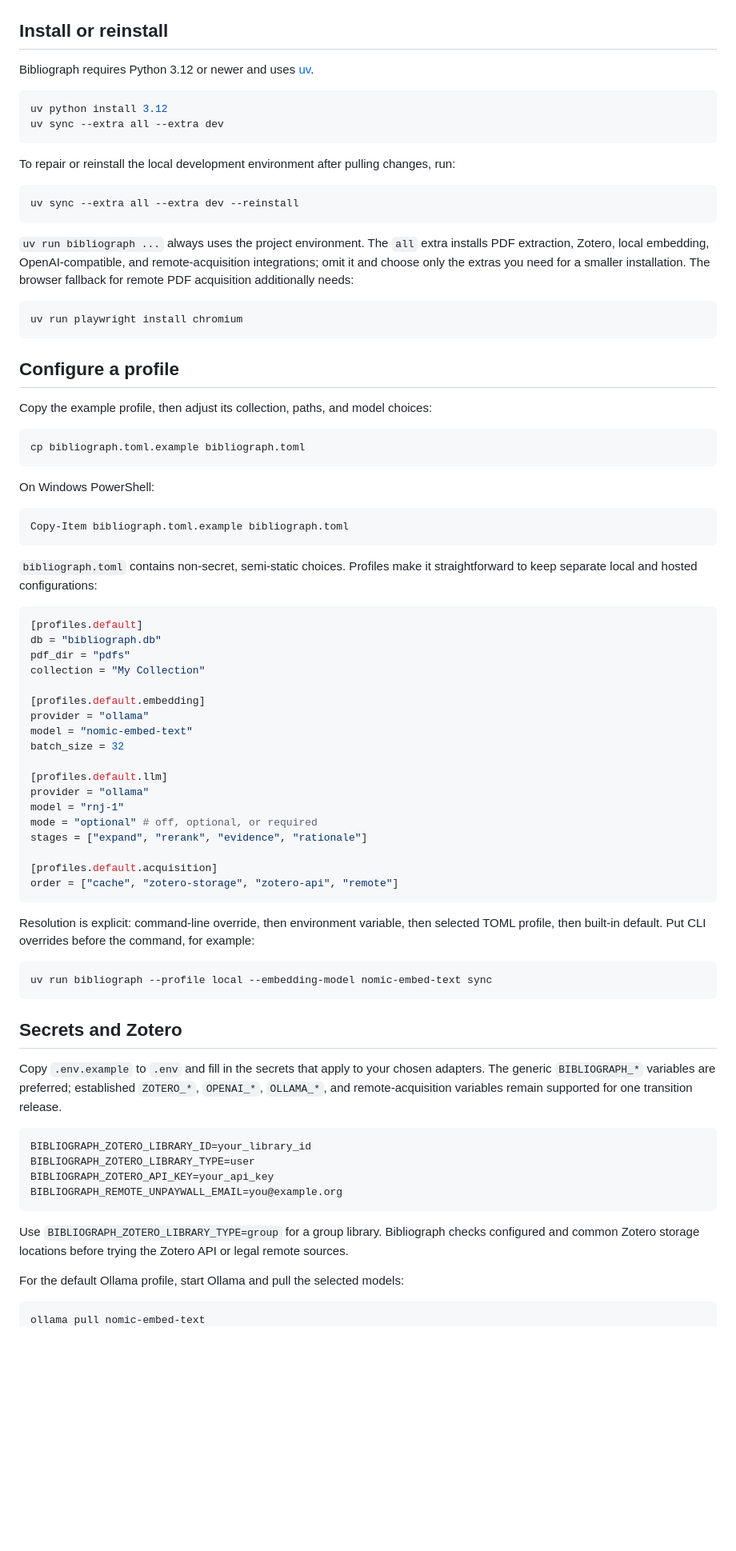
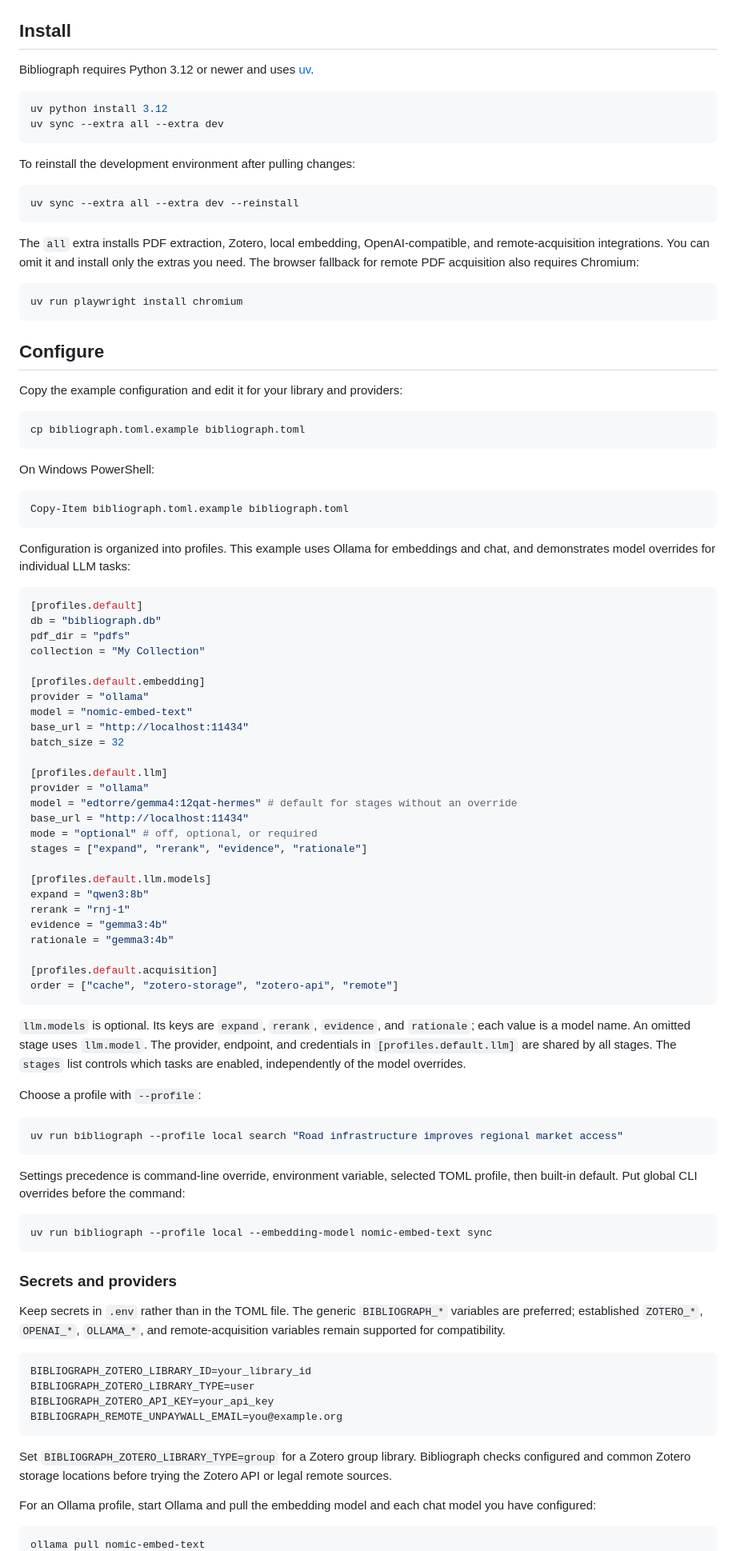
Before and after one commit to sebastianjkern/Bibliograph, a Markdown page: README.md, the part around one of its changes. Shown at 80% size. GitHub-like rendering; blank space fills up the shorter version.

````diff
--- a/README.md
+++ b/README.md
@@ -10,7 +8,7 @@ The project is organized around one configured pipeline selected at startup: pro
 
 ![Bibliograph example](./image.png)
 
-## Install or reinstall
+## Install
 
 Bibliograph requires Python 3.12 or newer and uses [uv](https://docs.astral.sh/uv/).
 
@@ -19,21 +17,21 @@ uv python install 3.12
 uv sync --extra all --extra dev
 ```
 
-To repair or reinstall the local development environment after pulling changes, run:
+To reinstall the development environment after pulling changes:
 
 ```bash
 uv sync --extra all --extra dev --reinstall
 ```
 
-`uv run bibliograph ...` always uses the project environment. The `all` extra installs PDF extraction, Zotero, local embedding, OpenAI-compatible, and remote-acquisition integrations; omit it and choose only the extras you need for a smaller installation. The browser fallback for remote PDF acquisition additionally needs:
+The `all` extra installs PDF extraction, Zotero, local embedding, OpenAI-compatible, and remote-acquisition integrations. You can omit it and install only the extras you need. The browser fallback for remote PDF acquisition also requires Chromium:
 
 ```bash
 uv run playwright install chromium
 ```
 
-## Configure a profile
+## Configure
 
-Copy the example profile, then adjust its collection, paths, and model choices:
+Copy the example configuration and edit it for your library and providers:
 
 ```bash
 cp bibliograph.toml.example bibliograph.toml
@@ -45,7 +43,7 @@ On Windows PowerShell:
 Copy-Item bibliograph.toml.example bibliograph.toml
 ```
 
-`bibliograph.toml` contains non-secret, semi-static choices. Profiles make it straightforward to keep separate local and hosted configurations:
+Configuration is organized into profiles. This example uses Ollama for embeddings and chat, and demonstrates model overrides for individual LLM tasks:
 
 ```toml
 [profiles.default]
@@ -56,27 +54,43 @@ collection = "My Collection"
 [profiles.default.embedding]
 provider = "ollama"
 model = "nomic-embed-text"
+base_url = "http://localhost:11434"
 batch_size = 32
 
 [profiles.default.llm]
 provider = "ollama"
-model = "rnj-1"
+model = "edtorre/gemma4:12qat-hermes" # default for stages without an override
+base_url = "http://localhost:11434"
 mode = "optional" # off, optional, or required
 stages = ["expand", "rerank", "evidence", "rationale"]
+
+[profiles.default.llm.models]
+expand = "qwen3:8b"
+rerank = "rnj-1"
+evidence = "gemma3:4b"
+rationale = "gemma3:4b"
 
 [profiles.default.acquisition]
 order = ["cache", "zotero-storage", "zotero-api", "remote"]
 ```
 
-Resolution is explicit: command-line override, then environment variable, then selected TOML profile, then built-in default. Put CLI overrides before the command, for example:
+`llm.models` is optional. Its keys are `expand`, `rerank`, `evidence`, and `rationale`; each value is a model name. An omitted stage uses `llm.model`. The provider, endpoint, and credentials in `[profiles.default.llm]` are shared by all stages. The `stages` list controls which tasks are enabled, independently of the model overrides.
+
+Choose a profile with `--profile`:
+
+```bash
+uv run bibliograph --profile local search "Road infrastructure improves regional market access"
+```
+
+Settings precedence is command-line override, environment variable, selected TOML profile, then built-in default. Put global CLI overrides before the command:
 
 ```bash
 uv run bibliograph --profile local --embedding-model nomic-embed-text sync
 ```
 
-## Secrets and Zotero
+### Secrets and providers
 
-Copy `.env.example` to `.env` and fill in the secrets that apply to your chosen adapters. The generic `BIBLIOGRAPH_*` variables are preferred; established `ZOTERO_*`, `OPENAI_*`, `OLLAMA_*`, and remote-acquisition variables remain supported for one transition release.
+Keep secrets in `.env` rather than in the TOML file. The generic `BIBLIOGRAPH_*` variables are preferred; established `ZOTERO_*`, `OPENAI_*`, `OLLAMA_*`, and remote-acquisition variables remain supported for compatibility.
 
 ```env
 BIBLIOGRAPH_ZOTERO_LIBRARY_ID=your_library_id
@@ -85,9 +99,9 @@ BIBLIOGRAPH_ZOTERO_API_KEY=your_api_key
 BIBLIOGRAPH_REMOTE_UNPAYWALL_EMAIL=you@example.org
 ```
 
-Use `BIBLIOGRAPH_ZOTERO_LIBRARY_TYPE=group` for a group library. Bibliograph checks configured and common Zotero storage locations before trying the Zotero API or legal remote sources.
+Set `BIBLIOGRAPH_ZOTERO_LIBRARY_TYPE=group` for a Zotero group library. Bibliograph checks configured and common Zotero storage locations before trying the Zotero API or legal remote sources.
 
-For the default Ollama profile, start Ollama and pull the selected models:
+For an Ollama profile, start Ollama and pull the embedding model and each chat model you have configured:
 
 ```bash
 ollama pull nomic-embed-text
````
Also changed, not shown: other parts of README.md (+47 -34 lines), github-banner.png (added), 1 other file.
